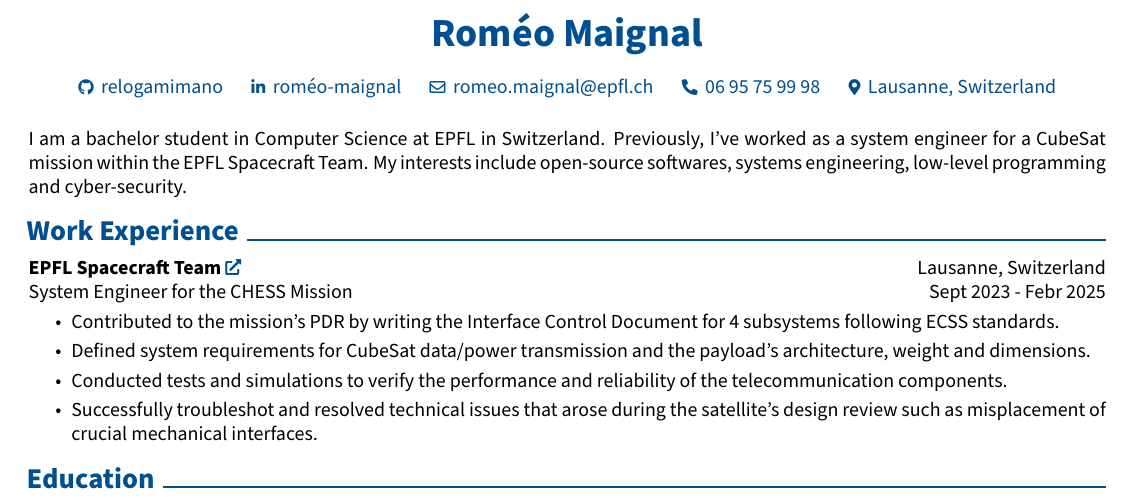
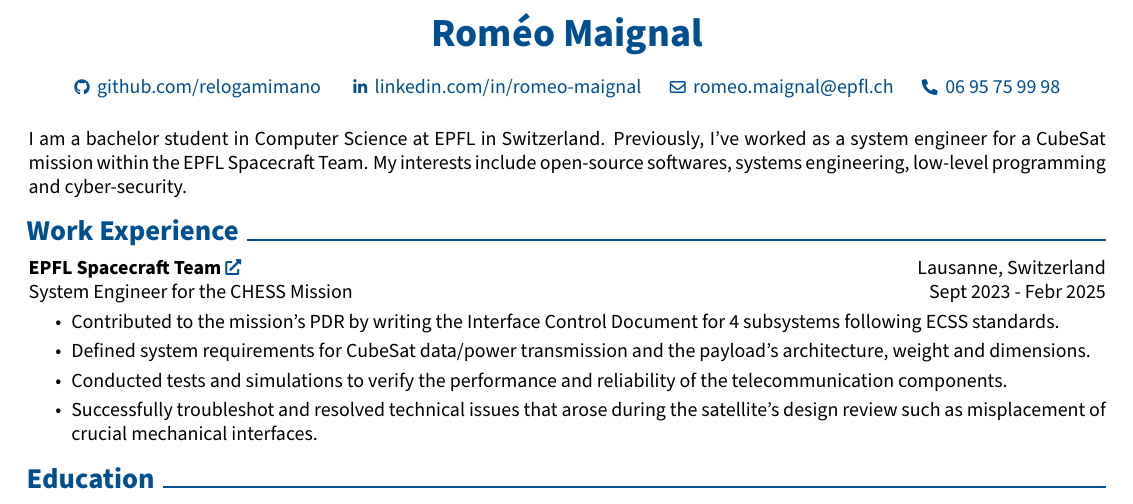
Before and after one commit to relogamimano/my-resume, a LaTeX CV (cv_romeo_maignal.tex): part of the page, cut so that both start at the same text. Compiled offline with pdfLaTeX.

Commit message:
hyperlinks modified

```diff
--- a/cv_romeo_maignal.tex
+++ b/cv_romeo_maignal.tex
@@ -136,11 +136,11 @@
         \vspace{0.2 cm}
 
         \normalsize
-        \mbox{\hrefWithoutArrow{https://github.com/relogamimano}{{\footnotesize\faGithub}\hspace*{0.13cm}relogamimano}}%
+        \mbox{\hrefWithoutArrow{https://github.com/relogamimano}{{\footnotesize\faGithub}\hspace*{0.13cm}github.com/relogamimano    }}%
         \kern 0.25 cm%
         \AND%
         \kern 0.25 cm%
-        \mbox{\hrefWithoutArrow{https://www.linkedin.com/in/rom\%C3\%A9o-maignal-5a62a21a5/}{{\footnotesize\faLinkedinIn}\hspace*{0.13cm}roméo-maignal}}%
+        \mbox{\hrefWithoutArrow{https://www.linkedin.com/in/romeo-maignal/}{{\footnotesize\faLinkedinIn}\hspace*{0.13cm}linkedin.com/in/romeo-maignal}}%
         \kern 0.25 cm%
         \AND%
         \kern 0.25 cm%
@@ -149,10 +149,10 @@
         \AND%
         \kern 0.25 cm%
         \mbox{\hrefWithoutArrow{tel:+33-6-95-75-99-98}{{\footnotesize\faPhone*}\hspace*{0.13cm}06 95 75 99 98}}%
-        \kern 0.25 cm%
-        \AND%
-        \kern 0.25 cm%
-        \mbox{\hrefWithoutArrow{https://www.google.com/maps/place/Lausanne/}{{\footnotesize\faMapMarker*}\hspace*{0.13cm}Lausanne, Switzerland}}%
+        % \kern 0.25 cm%
+        % \AND%
+        % \kern 0.25 cm%
+        % \mbox{\hrefWithoutArrow{https://www.google.com/maps/place/Lausanne/}{{\footnotesize\faMapMarker*}\hspace*{0.13cm}Lausanne, Switzerland}}%
     \end{header}
 
     \vspace{0.5 cm}
```
Also changed, not shown: cv_romeo_maignal.pdf, 3 other files.
